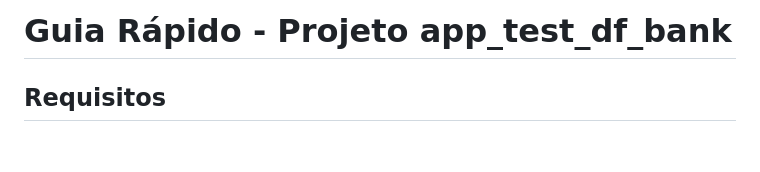
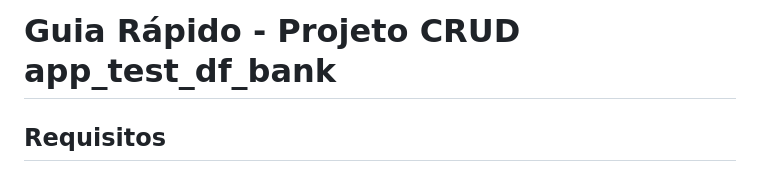
Before and after one commit to daniel8486/app_test_df_bank, a Markdown page: README.md, the part around one of its changes. GitHub-like rendering; blank space fills up the shorter version.

```diff
--- a/README.md
+++ b/README.md
@@ -1,4 +1,4 @@
-# Guia Rápido - Projeto app_test_df_bank
+# Guia Rápido - Projeto CRUD app_test_df_bank
 
 ## Requisitos
 - Docker e Docker Compose (para banco de dados)
```
Also changed, not shown: other parts of README.md (+0 -3 lines), read.md (deleted, +0 -159 lines).
